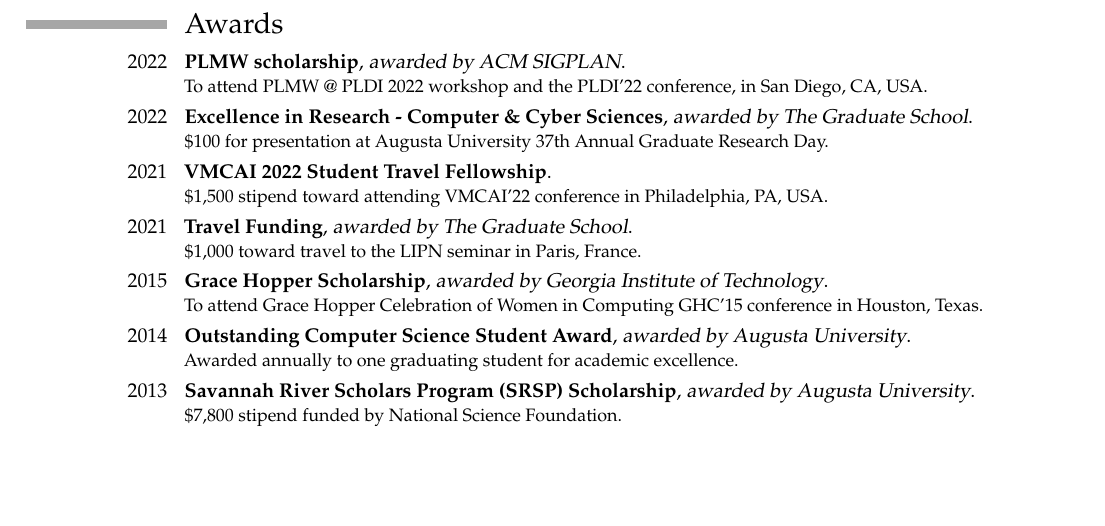
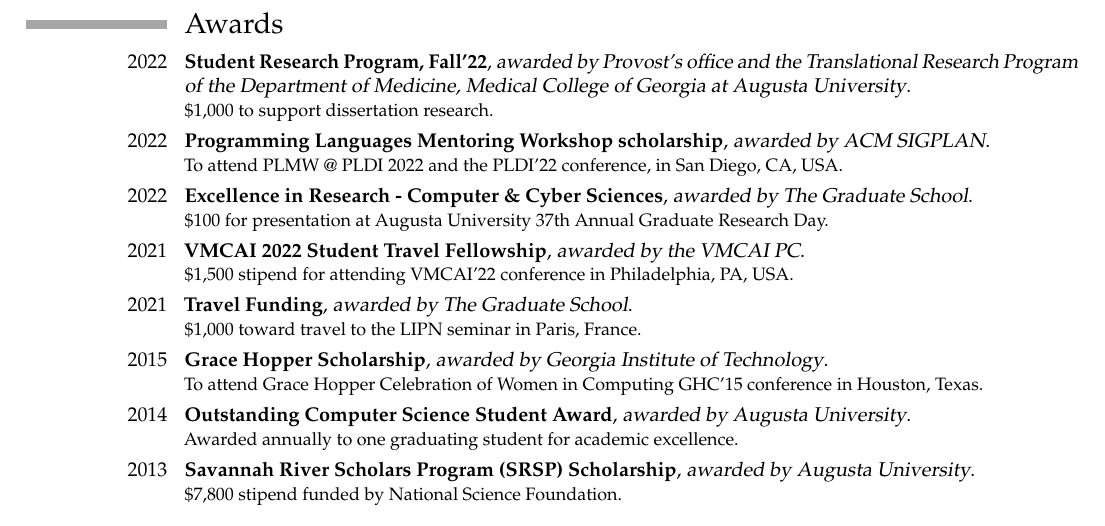
Before and after one commit to nkrusch/nkrusch.github.io, a LaTeX CV (cv/main.tex): part of page 2 of 2, cut so that both start at the same text, the shorter picture padded with empty space. The pictures show the PDF file cv/main.pdf that the author committed with the source.

Commit message:
add to cv

```diff
--- a/cv/main.tex
+++ b/cv/main.tex
@@ -169,9 +169,10 @@
 
 \section{Awards}
 
-\cventry{2022}{PLMW scholarship}{awarded by ACM SIGPLAN}{}{}{\small To attend PLMW @ PLDI 2022 workshop and the PLDI'22 conference, in San Diego, CA, USA.}
+\cventry{2022}{Student Research Program, Fall'22}{awarded by Provost's office and the Translational Research Program of the Department of Medicine, Medical College of Georgia at Augusta University}{}{}{\small \$1,000 to support dissertation research.}
+\cventry{2022}{Programming Languages Mentoring Workshop scholarship}{awarded by ACM SIGPLAN}{}{}{\small To attend PLMW @ PLDI 2022 and the PLDI'22 conference, in San Diego, CA, USA.}
 \cventry{2022}{Excellence in Research - Computer \& Cyber Sciences}{awarded by The Graduate School}{}{}{\small \$100 for presentation at Augusta University 37th Annual Graduate Research Day.}
-\cventry{2021}{VMCAI 2022 Student Travel Fellowship}{}{}{}{\small \$1,500 stipend toward attending VMCAI'22 conference in Philadelphia, PA, USA.}
+\cventry{2021}{VMCAI 2022 Student Travel Fellowship}{awarded by the VMCAI PC}{}{}{\small \$1,500 stipend for attending VMCAI'22 conference in Philadelphia, PA, USA.}
 \cventry{2021}{Travel Funding}{awarded by The Graduate School}{}{}{\small \$1,000 toward travel to the LIPN seminar in Paris, France.}
 \cventry{2015}{Grace Hopper Scholarship}{awarded by Georgia Institute of Technology}{}{}{\small To attend Grace Hopper Celebration of Women in Computing GHC'15 conference in Houston, Texas.}
 \cventry{2014}{Outstanding Computer Science Student Award}{awarded by Augusta University}{}{}{\small Awarded annually to one graduating student for academic excellence.}
```
Also changed, not shown: cv/main.pdf.
